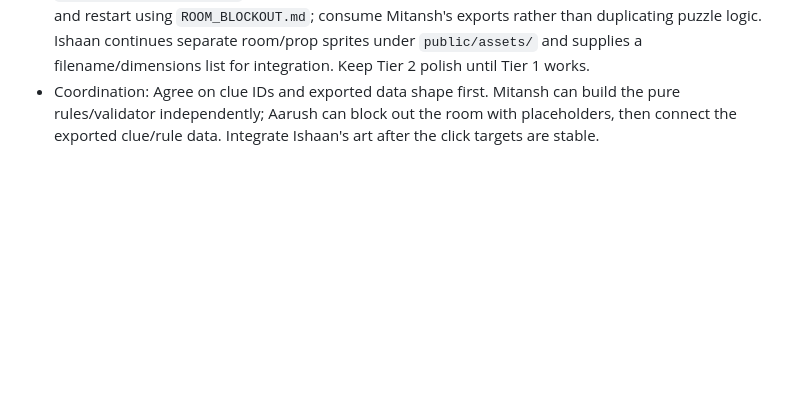
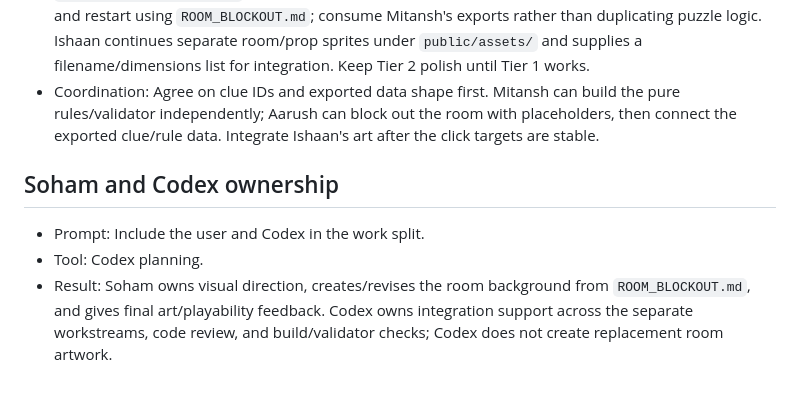
Before and after one commit to git4ishaan/pixathon, a Markdown page: AI_LOG.md, the part around the change. GitHub-like rendering; blank space fills up the shorter version.

Commit message:
Record Soham and Codex ownership

```diff
--- a/AI_LOG.md
+++ b/AI_LOG.md
@@ -41,3 +41,8 @@
 - Tool: Codex planning.
 - Result: Mitansh owns `src/game/rules.ts`, `src/data/clues.ts`, and `scripts/validate.ts`: implement the eight clue/rule data and prove the unique solution. Aarush owns `src/scenes/RoomScene.ts` and gameplay UI: wire clue discovery, keypad/live checklist, timer, win/lose, and restart using `ROOM_BLOCKOUT.md`; consume Mitansh's exports rather than duplicating puzzle logic. Ishaan continues separate room/prop sprites under `public/assets/` and supplies a filename/dimensions list for integration. Keep Tier 2 polish until Tier 1 works.
 - Coordination: Agree on clue IDs and exported data shape first. Mitansh can build the pure rules/validator independently; Aarush can block out the room with placeholders, then connect the exported clue/rule data. Integrate Ishaan's art after the click targets are stable.
+
+## Soham and Codex ownership
+- Prompt: Include the user and Codex in the work split.
+- Tool: Codex planning.
+- Result: Soham owns visual direction, creates/revises the room background from `ROOM_BLOCKOUT.md`, and gives final art/playability feedback. Codex owns integration support across the separate workstreams, code review, and build/validator checks; Codex does not create replacement room artwork.
```
